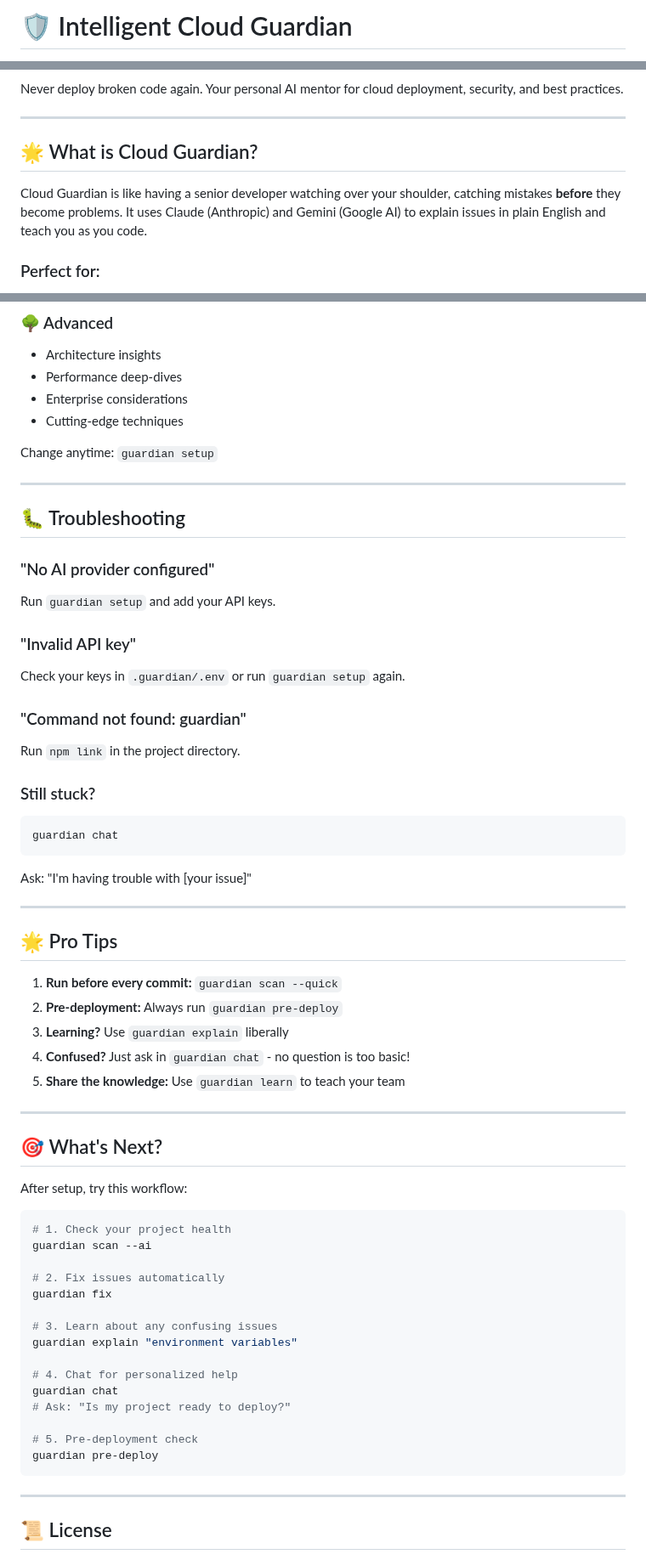
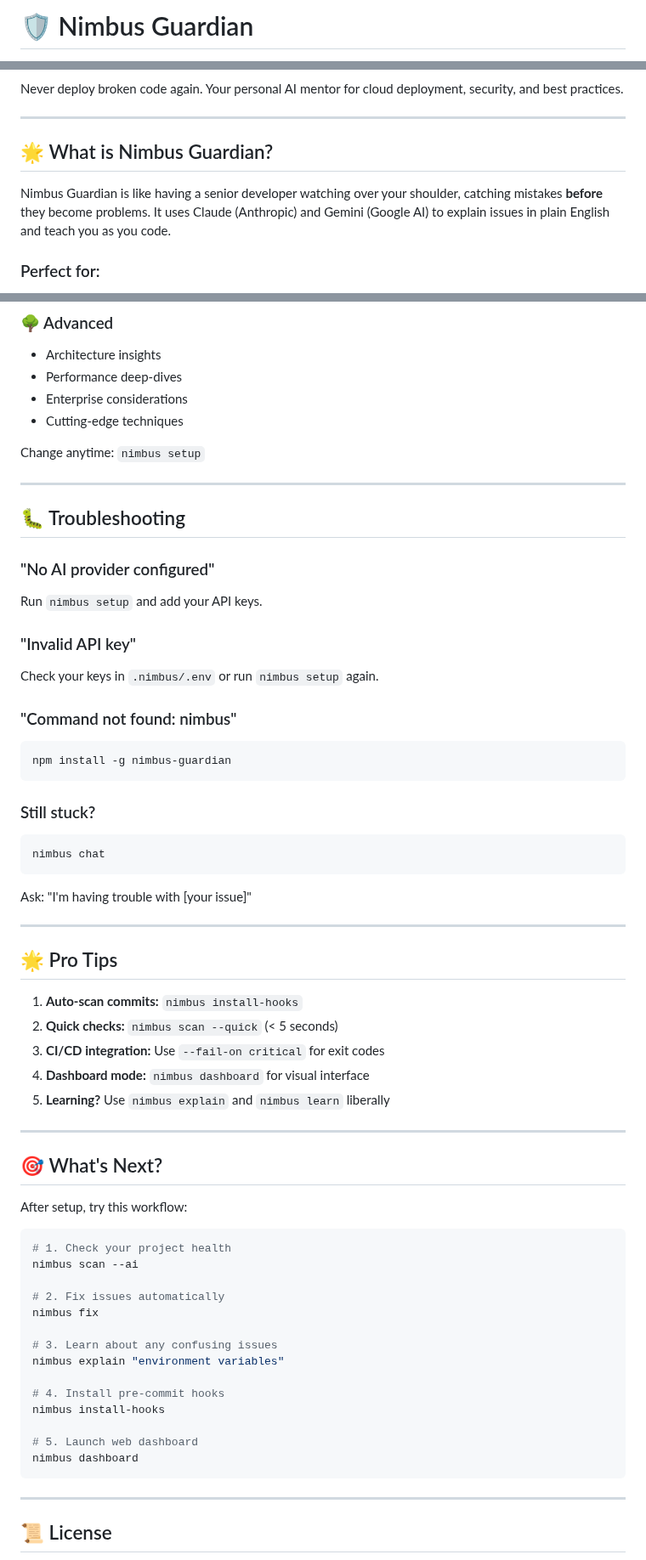
Before and after one commit to Domusgpt/nimbus-guardian, a Markdown page: README.md, 3 parts joined by grey strips. Shown at 85% size. Rendered like a GitHub page.

````diff
--- a/README.md
+++ b/README.md
@@ -1,2 +1,2 @@
-# 🛡️ Intelligent Cloud Guardian
+# 🛡️ Nimbus Guardian
 
@@ -6,9 +10,9 @@ Never deploy broken code again. Your personal AI mentor for cloud deployment, se
 
 ---
 
-## 🌟 What is Cloud Guardian?
+## 🌟 What is Nimbus Guardian?
 
-Cloud Guardian is like having a senior developer watching over your shoulder, catching mistakes **before** they become problems. It uses Claude (Anthropic) and Gemini (Google AI) to explain issues in plain English and teach you as you code.
+Nimbus Guardian is like having a senior developer watching over your shoulder, catching mistakes **before** they become problems. It uses Claude (Anthropic) and Gemini (Google AI) to explain issues in plain English and teach you as you code.
 
 ### Perfect for:
 
@@ -354,24 +398,26 @@ Guardian adapts to your experience:
 - Enterprise considerations
 - Cutting-edge techniques
 
-Change anytime: `guardian setup`
+Change anytime: `nimbus setup`
 
 ---
 
 ## 🐛 Troubleshooting
 
 ### "No AI provider configured"
-Run `guardian setup` and add your API keys.
+Run `nimbus setup` and add your API keys.
 
 ### "Invalid API key"
-Check your keys in `.guardian/.env` or run `guardian setup` again.
+Check your keys in `.nimbus/.env` or run `nimbus setup` again.
 
-### "Command not found: guardian"
-Run `npm link` in the project directory.
+### "Command not found: nimbus"
+```bash
+npm install -g nimbus-guardian
+```
 
 ### Still stuck?
 ```bash
-guardian chat
+nimbus chat
 ```
 Ask: "I'm having trouble with [your issue]"
 
@@ -379,11 +425,11 @@ Ask: "I'm having trouble with [your issue]"
 
 ## 🌟 Pro Tips
 
-1. **Run before every commit:** `guardian scan --quick`
-2. **Pre-deployment:** Always run `guardian pre-deploy`
-3. **Learning?** Use `guardian explain` liberally
-4. **Confused?** Just ask in `guardian chat` - no question is too basic!
-5. **Share the knowledge:** Use `guardian learn` to teach your team
+1. **Auto-scan commits:** `nimbus install-hooks`
+2. **Quick checks:** `nimbus scan --quick` (< 5 seconds)
+3. **CI/CD integration:** Use `--fail-on critical` for exit codes
+4. **Dashboard mode:** `nimbus dashboard` for visual interface
+5. **Learning?** Use `nimbus explain` and `nimbus learn` liberally
 
 ---
 
@@ -393,20 +439,19 @@ After setup, try this workflow:
 
 ```bash
 # 1. Check your project health
-guardian scan --ai
+nimbus scan --ai
 
 # 2. Fix issues automatically
-guardian fix
+nimbus fix
 
 # 3. Learn about any confusing issues
-guardian explain "environment variables"
+nimbus explain "environment variables"
 
-# 4. Chat for personalized help
-guardian chat
-# Ask: "Is my project ready to deploy?"
+# 4. Install pre-commit hooks
+nimbus install-hooks
 
-# 5. Pre-deployment check
-guardian pre-deploy
+# 5. Launch web dashboard
+nimbus dashboard
 ```
 
 ---
````
Also changed, not shown: other parts of README.md (+136 -55 lines).
